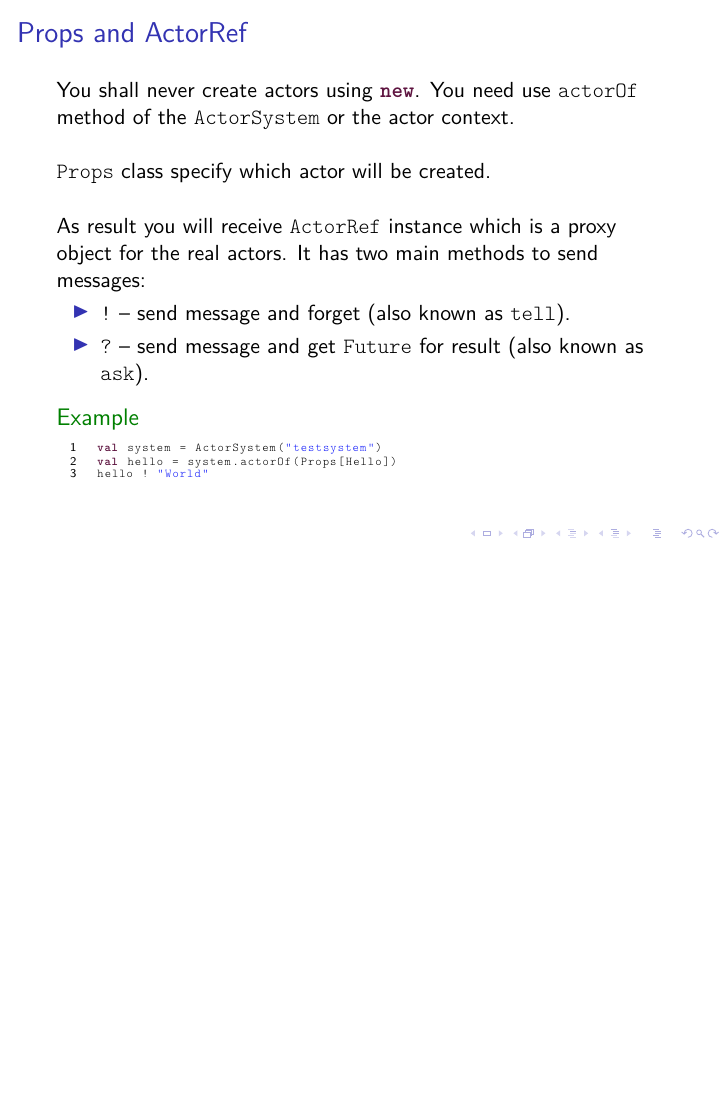
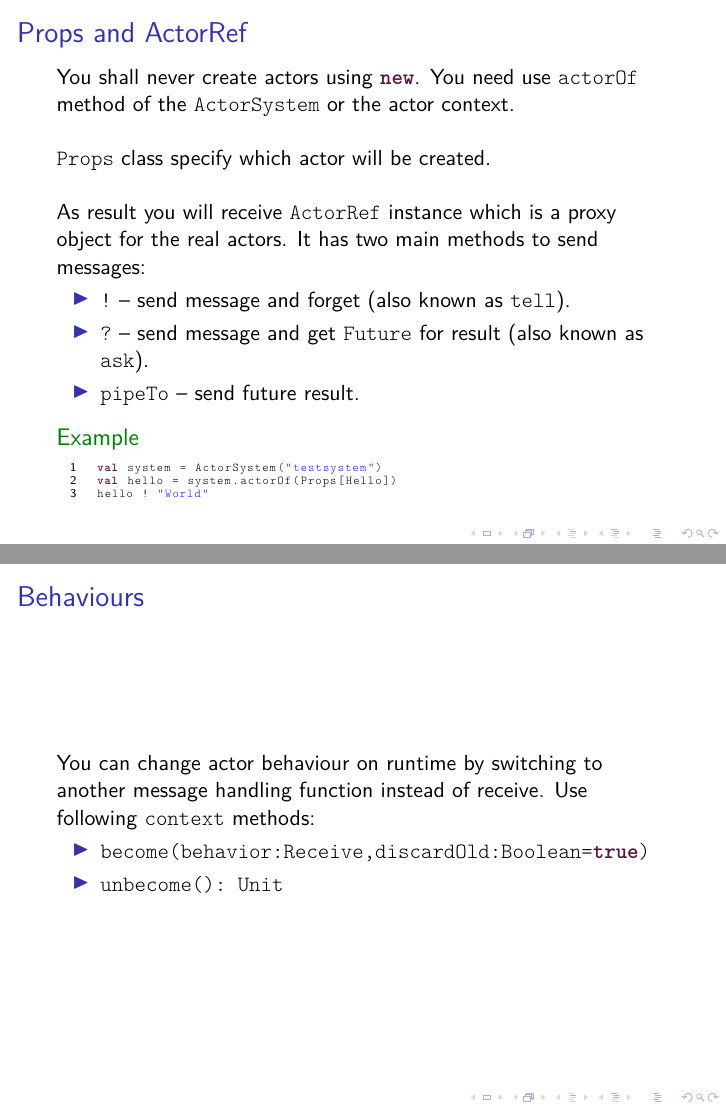
Before and after one commit to limansky/trainings, LaTeX slides (4_akka/akka.tex): page 5 of 6 before the commit and pages 5 and 6 of 7 after it, the two joined at a grey line, the shorter picture padded with empty space. Compiled offline with pdfLaTeX.

Commit message:
Add behaviors page.

```diff
--- a/4_akka/akka.tex
+++ b/4_akka/akka.tex
@@ -76,6 +76,7 @@ It has two main methods to send messages:
 \begin{itemize}
 \item \linline{!} -- send message and forget (also known as \linline{tell}).
 \item \linline{?} -- send message and get \linline{Future} for result (also known as \linline{ask}).
+\item \linline{pipeTo} -- send future result.
 \end{itemize}
 \begin{example}
 \begin{lstlisting}
@@ -86,6 +87,16 @@ hello ! "World"
 \end{example}
 \end{frame}
 
+\begin{frame}[fragile]
+\frametitle{Behaviours}
+You can change actor behaviour on runtime by switching to another message handling function instead
+of receive. Use following \linline{context} methods:
+\begin{itemize}
+\item \linline{become(behavior:Receive,discardOld:Boolean=true)}
+\item \linline{unbecome(): Unit}
+\end{itemize}
+\end{frame}
+
 \begin{frame}{The end}
 \centering
 \textbf{That's all folks!}
```
